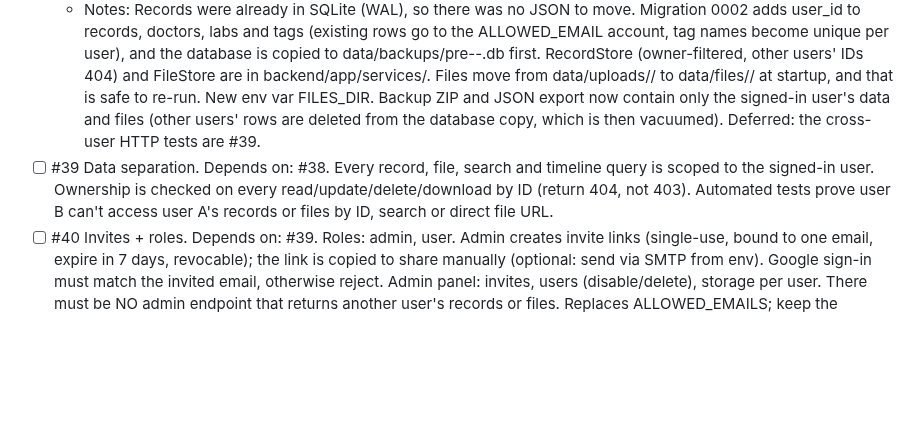
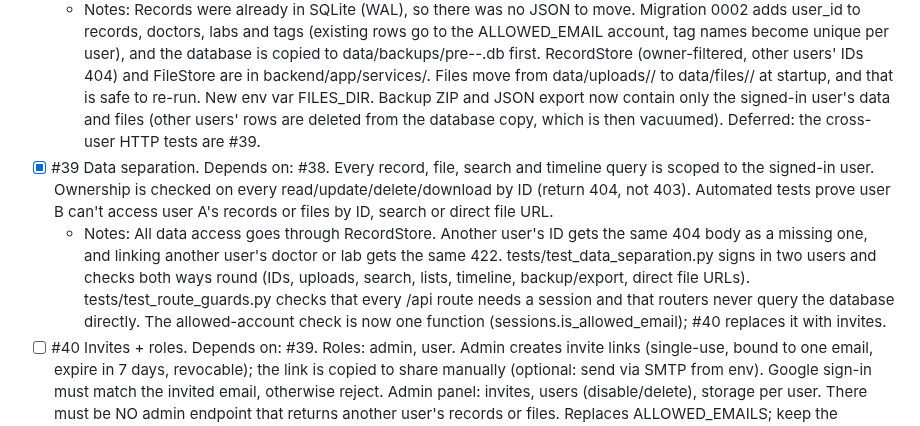
Before and after one commit to namsey/medical-records, a Markdown page: ROADMAP.md, the part around the change. Rendered like a GitHub page; blank space fills up the shorter version.

Commit message:
docs(#39): tick data separation in the roadmap
Co-Authored-By: Claude Opus 5.5 <noreply@anthropic.com>
Claude-Session: https://claude.ai/code/session_01Uwaa8aZ3ZuJ1n1HDeRgAum

```diff
--- a/ROADMAP.md
+++ b/ROADMAP.md
@@ -67,7 +67,8 @@ Do not implement or suggest these unless I explicitly ask.
 ## Multiuser updates
 - [x] #38 Storage layer + SQLite. Introduce RecordStore and FileStore interfaces; move records from data/ JSON to SQLite (WAL mode) with a migration that keeps all existing data and assigns it to the owner account. Attachments stay on disk under data/files/<userId>/. Config via env vars only.
   - Notes: Records were already in SQLite (WAL), so there was no JSON to move. Migration 0002 adds user_id to records, doctors, labs and tags (existing rows go to the ALLOWED_EMAIL account, tag names become unique per user), and the database is copied to data/backups/pre-<rev>-<time>.db first. RecordStore (owner-filtered, other users' IDs 404) and FileStore are in backend/app/services/. Files move from data/uploads/<type>/ to data/files/<userId>/ at startup, and that is safe to re-run. New env var FILES_DIR. Backup ZIP and JSON export now contain only the signed-in user's data and files (other users' rows are deleted from the database copy, which is then vacuumed). Deferred: the cross-user HTTP tests are #39.
-- [ ] #39 Data separation. Depends on: #38. Every record, file, search and timeline query is scoped to the signed-in user. Ownership is checked on every read/update/delete/download by ID (return 404, not 403). Automated tests prove user B can't access user A's records or files by ID, search or direct file URL.
+- [x] #39 Data separation. Depends on: #38. Every record, file, search and timeline query is scoped to the signed-in user. Ownership is checked on every read/update/delete/download by ID (return 404, not 403). Automated tests prove user B can't access user A's records or files by ID, search or direct file URL.
+  - Notes: All data access goes through RecordStore. Another user's ID gets the same 404 body as a missing one, and linking another user's doctor or lab gets the same 422. tests/test_data_separation.py signs in two users and checks both ways round (IDs, uploads, search, lists, timeline, backup/export, direct file URLs). tests/test_route_guards.py checks that every /api route needs a session and that routers never query the database directly. The allowed-account check is now one function (sessions.is_allowed_email); #40 replaces it with invites.
 - [ ] #40 Invites + roles. Depends on: #39. Roles: admin, user. Admin creates invite links (single-use, bound to one email, expire in 7 days, revocable); the link is copied to share manually (optional: send via SMTP from env). Google sign-in must match the invited email, otherwise reject. Admin panel: invites, users (disable/delete), storage per user. There must be NO admin endpoint that returns another user's records or files. Replaces ALLOWED_EMAILS; keep the bootstrap admin email from env.
 - [ ] #41 Sessions + account security. Database-backed sessions; cookies httpOnly, Secure, SameSite=Lax; CSRF protection on all state-changing requests; rate limits on sign-in, invites and uploads; "Sign out of all devices"; disabled users are signed out immediately.
 - [ ] #42 Upload safety + quotas. Max 20 MB per file and a per-user quota (default 100 MB, admin can change it); allow only PDF/JPEG/PNG/HEIC, checked by file content (magic bytes); random server-side file names; downloads with the correct Content-Type, nosniff and Content-Disposition; never render HTML/SVG uploads; quota usage shown to the user. Optional ClamAV scan behind a flag.
```
